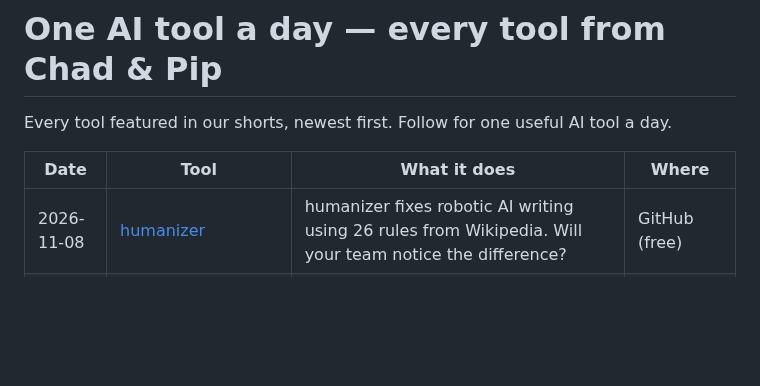
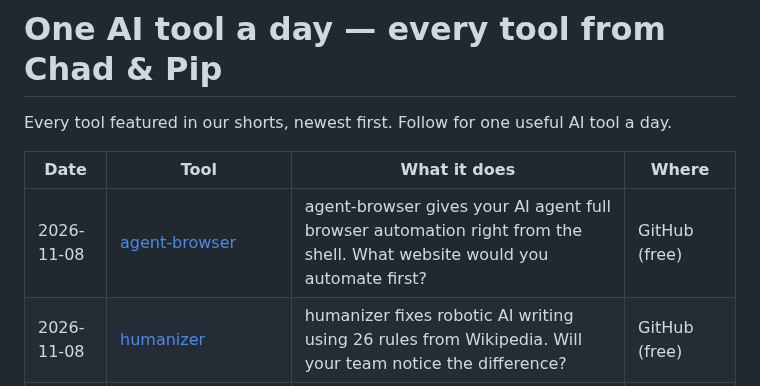
Before and after one commit to talalrahahleh/ai-tools-daily, a Markdown page: README.md, the part around the change. GitHub-like rendering; blank space fills up the shorter version.

Commit message:
Add agent-browser

```diff
--- a/README.md
+++ b/README.md
@@ -4,6 +4,7 @@ Every tool featured in our shorts, newest first. Follow for one useful AI tool a
 
 | Date | Tool | What it does | Where |
 |---|---|---|---|
+| 2026-11-08 | [agent-browser](https://github.com/vercel-labs/agent-browser) | agent-browser gives your AI agent full browser automation right from the shell. What website would you automate first? | GitHub (free) |
 | 2026-11-08 | [humanizer](https://github.com/blader/humanizer) | humanizer fixes robotic AI writing using 26 rules from Wikipedia. Will your team notice the difference? | GitHub (free) |
 | 2026-11-07 | [superpowers](https://github.com/obra/superpowers) | Stop your AI agent from writing broken code. Superpowers gives Claude Code and Cursor strict engineering workflows. Does your agent write te | GitHub (free) |
 | 2026-11-07 | [Idol](https://huggingface.co/spaces/speridlabs/idol) | Turn any flat 2D picture into an interactive 3D model for free in your browser with Idol AI. | Hugging Face (free) |
```
